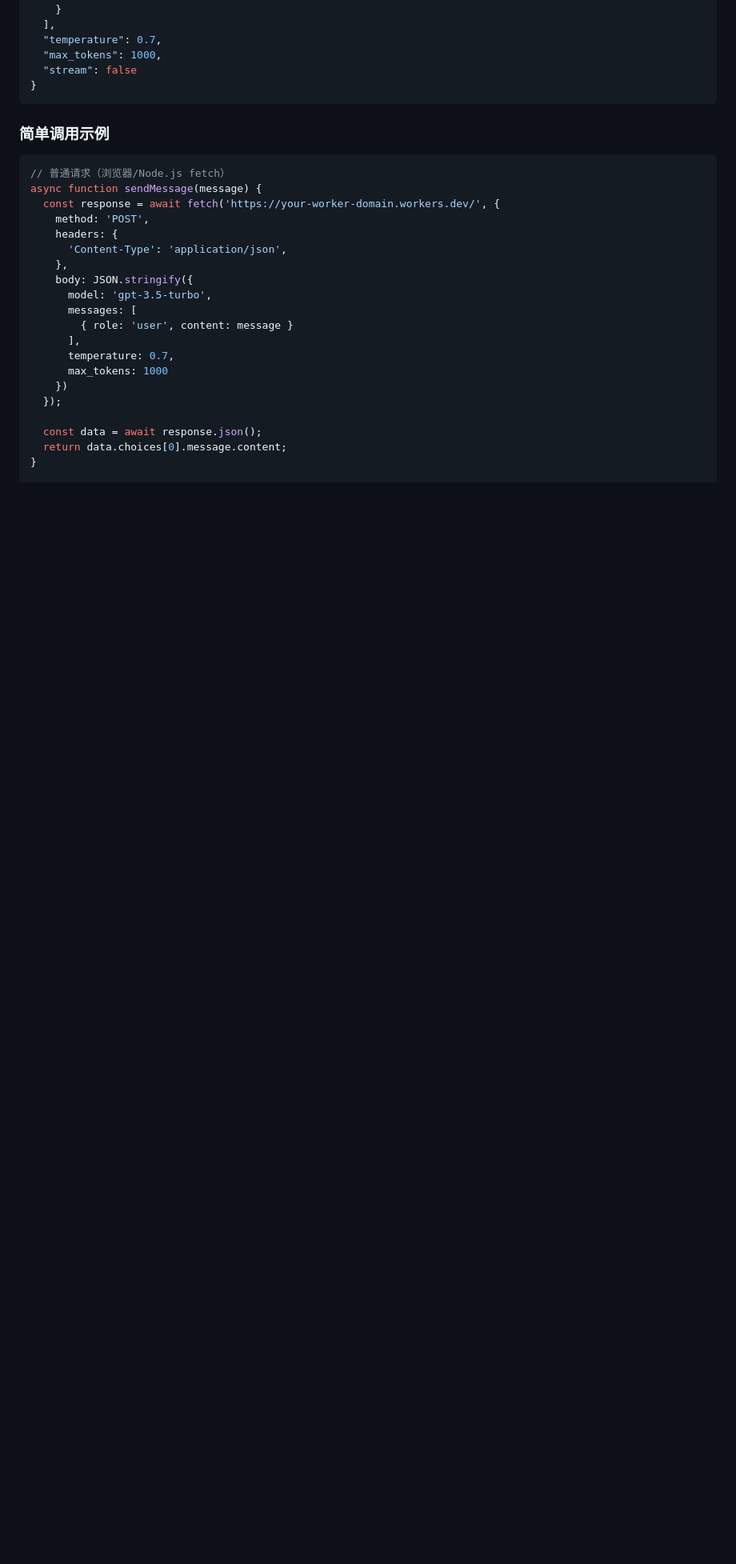
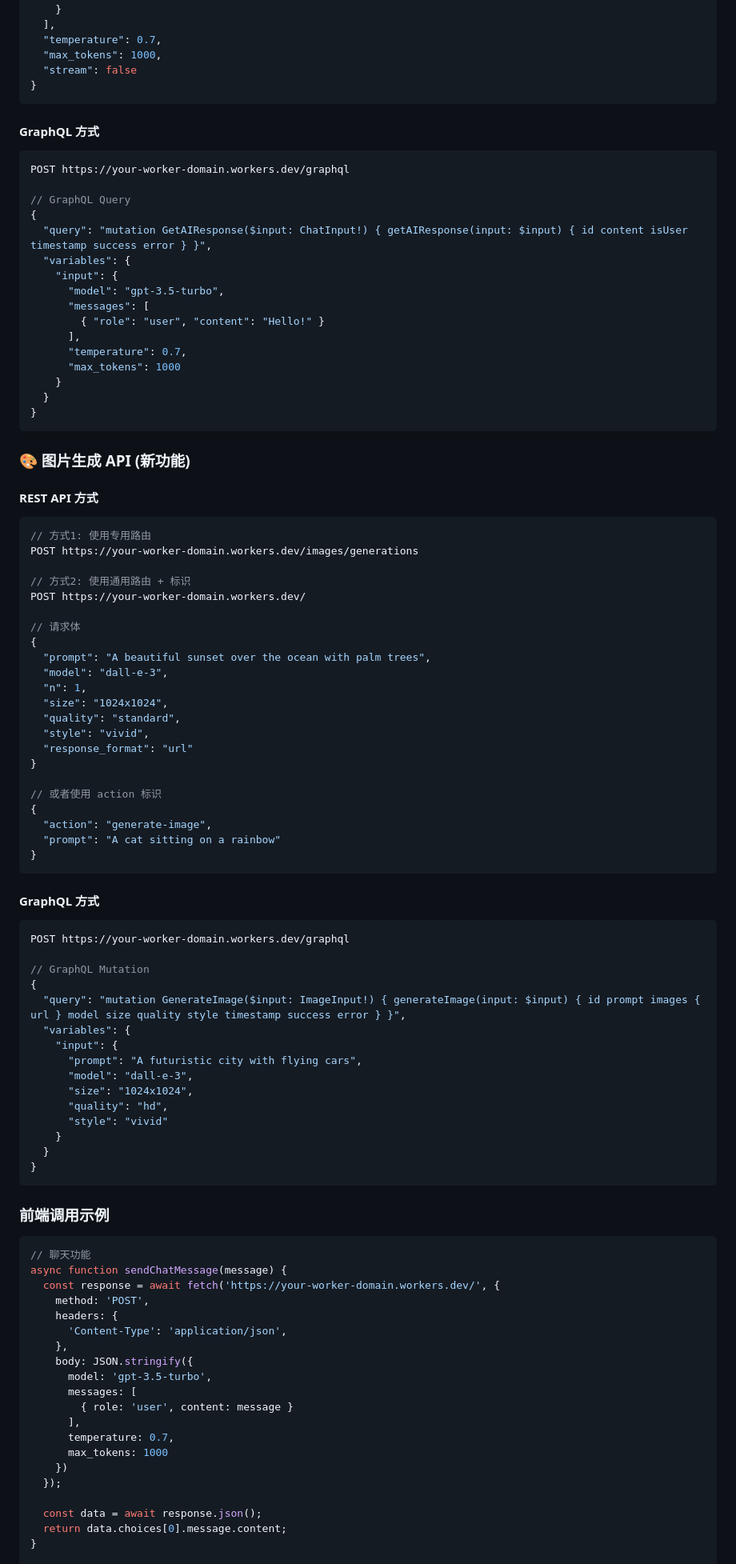
Before and after one commit to leonaries/openai-workers-proxy, a Markdown page: README.md, the part around one of its changes. Shown at 80% size. GitHub-like rendering; blank space fills up the shorter version.

````diff
--- a/README.md
+++ b/README.md
@@ -89,11 +99,81 @@ POST https://your-worker-domain.workers.dev/
 }
 ```
 
-### 简单调用示例
+#### GraphQL 方式
 
 ```javascript
-// 普通请求（浏览器/Node.js fetch）
-async function sendMessage(message) {
+POST https://your-worker-domain.workers.dev/graphql
+
+// GraphQL Query
+{
+  "query": "mutation GetAIResponse($input: ChatInput!) { getAIResponse(input: $input) { id content isUser timestamp success error } }",
+  "variables": {
+    "input": {
+      "model": "gpt-3.5-turbo",
+      "messages": [
+        { "role": "user", "content": "Hello!" }
+      ],
+      "temperature": 0.7,
+      "max_tokens": 1000
+    }
+  }
+}
+```
+
+### 🎨 图片生成 API (新功能)
+
+#### REST API 方式
+
+```javascript
+// 方式1: 使用专用路由
+POST https://your-worker-domain.workers.dev/images/generations
+
+// 方式2: 使用通用路由 + 标识
+POST https://your-worker-domain.workers.dev/
+
+// 请求体
+{
+  "prompt": "A beautiful sunset over the ocean with palm trees",
+  "model": "dall-e-3",
+  "n": 1,
+  "size": "1024x1024",
+  "quality": "standard",
+  "style": "vivid",
+  "response_format": "url"
+}
+
+// 或者使用 action 标识
+{
+  "action": "generate-image",
+  "prompt": "A cat sitting on a rainbow"
+}
+```
+
+#### GraphQL 方式
+
+```javascript
+POST https://your-worker-domain.workers.dev/graphql
+
+// GraphQL Mutation
+{
+  "query": "mutation GenerateImage($input: ImageInput!) { generateImage(input: $input) { id prompt images { url } model size quality style timestamp success error } }",
+  "variables": {
+    "input": {
+      "prompt": "A futuristic city with flying cars",
+      "model": "dall-e-3",
+      "size": "1024x1024",
+      "quality": "hd",
+      "style": "vivid"
+    }
+  }
+}
+```
+
+### 前端调用示例
+
+```javascript
+// 聊天功能
+async function sendChatMessage(message) {
   const response = await fetch('https://your-worker-domain.workers.dev/', {
     method: 'POST',
     headers: {
````
Also changed, not shown: other parts of README.md (+130 -36 lines).
